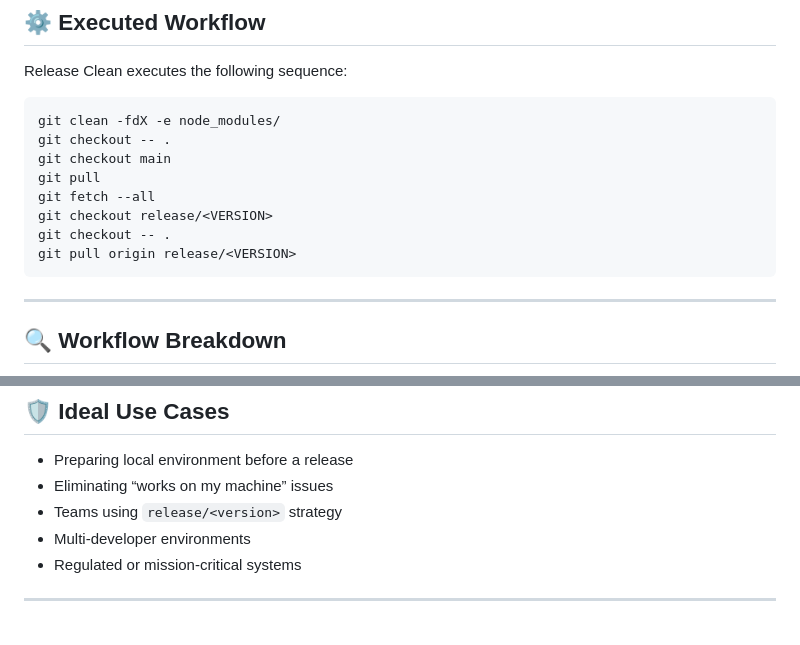
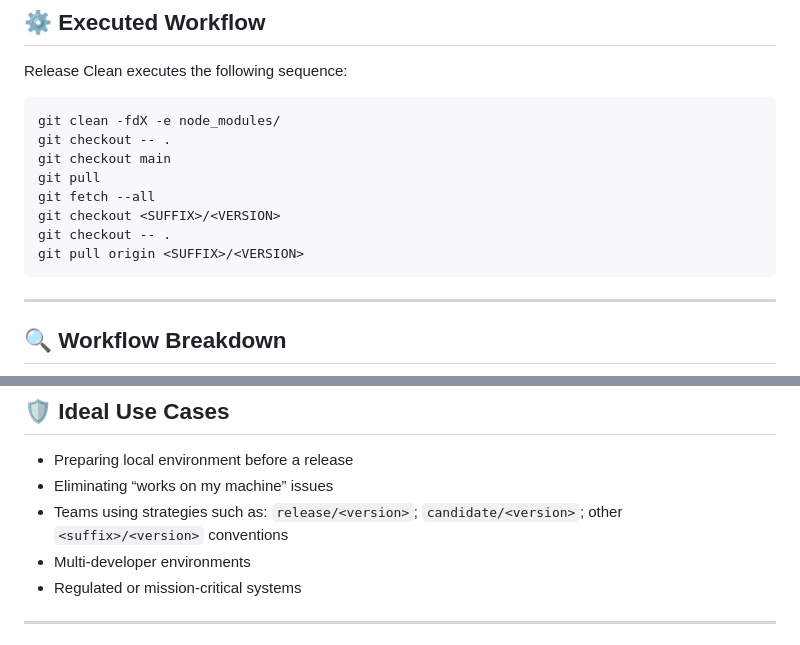
Before and after one commit to argolo/release-clean, a Markdown page: README.md, 2 parts joined by grey strips. Drawn GitHub-style.

````diff
--- a/README.md
+++ b/README.md
@@ -88,9 +88,9 @@ git checkout -- .
 git checkout main
 git pull
 git fetch --all
-git checkout release/<VERSION>
+git checkout <SUFFIX>/<VERSION>
 git checkout -- .
-git pull origin release/<VERSION>
+git pull origin <SUFFIX>/<VERSION>
 ```
 
 ---
@@ -341,7 +352,7 @@ At the end, Release Clean prints:
 
 * Preparing local environment before a release
 * Eliminating “works on my machine” issues
-* Teams using `release/<version>` strategy
+* Teams using strategies such as: `release/<version>`; `candidate/<version>`; other `<suffix>/<version>` conventions
 * Multi-developer environments
 * Regulated or mission-critical systems
 
````
Also changed, not shown: other parts of README.md (+55 -44 lines).
